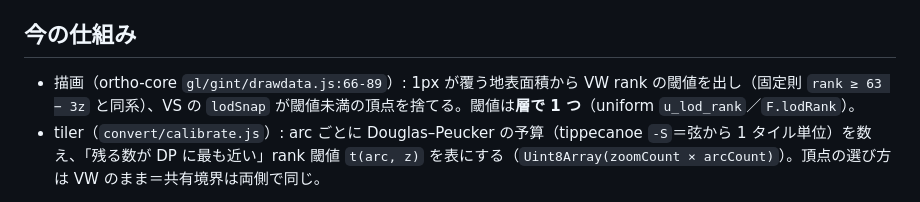
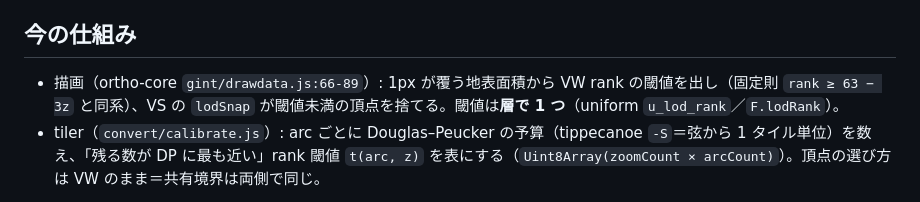
Before and after one commit to kenjiyoshidahome2026-bit/geopbf, a Markdown page: lod-calibration-2026-10-12.md, the part around the change. Drawn GitHub-style.

```diff
--- a/lod-calibration-2026-10-12.md
+++ b/lod-calibration-2026-10-12.md
@@ -4,7 +4,7 @@
 組む前に**どれだけ揃うか・何が要るか**を実データで測った。物差しは `scripts/lod-calibration-report.mjs`（常設検定 `tests/t-lod-calibration.mjs`）。
 
 ## 今の仕組み
-- 描画（ortho-core `gl/gint/drawdata.js:66-89`）: 1px が覆う地表面積から VW rank の閾値を出し（固定則 `rank ≥ 63 − 3z` と同系）、VS の `lodSnap` が閾値未満の頂点を捨てる。閾値は**層で 1 つ**（uniform `u_lod_rank`／`F.lodRank`）。
+- 描画（ortho-core `gint/drawdata.js:66-89`）: 1px が覆う地表面積から VW rank の閾値を出し（固定則 `rank ≥ 63 − 3z` と同系）、VS の `lodSnap` が閾値未満の頂点を捨てる。閾値は**層で 1 つ**（uniform `u_lod_rank`／`F.lodRank`）。
 - tiler（`convert/calibrate.js`）: arc ごとに Douglas–Peucker の予算（tippecanoe `-S`＝弦から 1 タイル単位）を数え、「残る数が DP に最も近い」rank 閾値 `t(arc, z)` を表にする（`Uint8Array(zoomCount × arcCount)`）。頂点の選び方は VW のまま＝共有境界は両側で同じ。
 
 描画をこの表に揃えるには、VS が **頂点 → arc** を引く表（arc 数 < 65,536 なら u16・それ以上は u32 ＝ arcTex 8 bytes/頂点に対し +25〜50%）と、層ごとの `t` 表（arc 数 × ズーム数 bytes）と、2 バックエンド（GLSL／WGSL）× 線・pick・stencil・ID 塗りの各パスの `lodSnap` の変更が要る。
```
